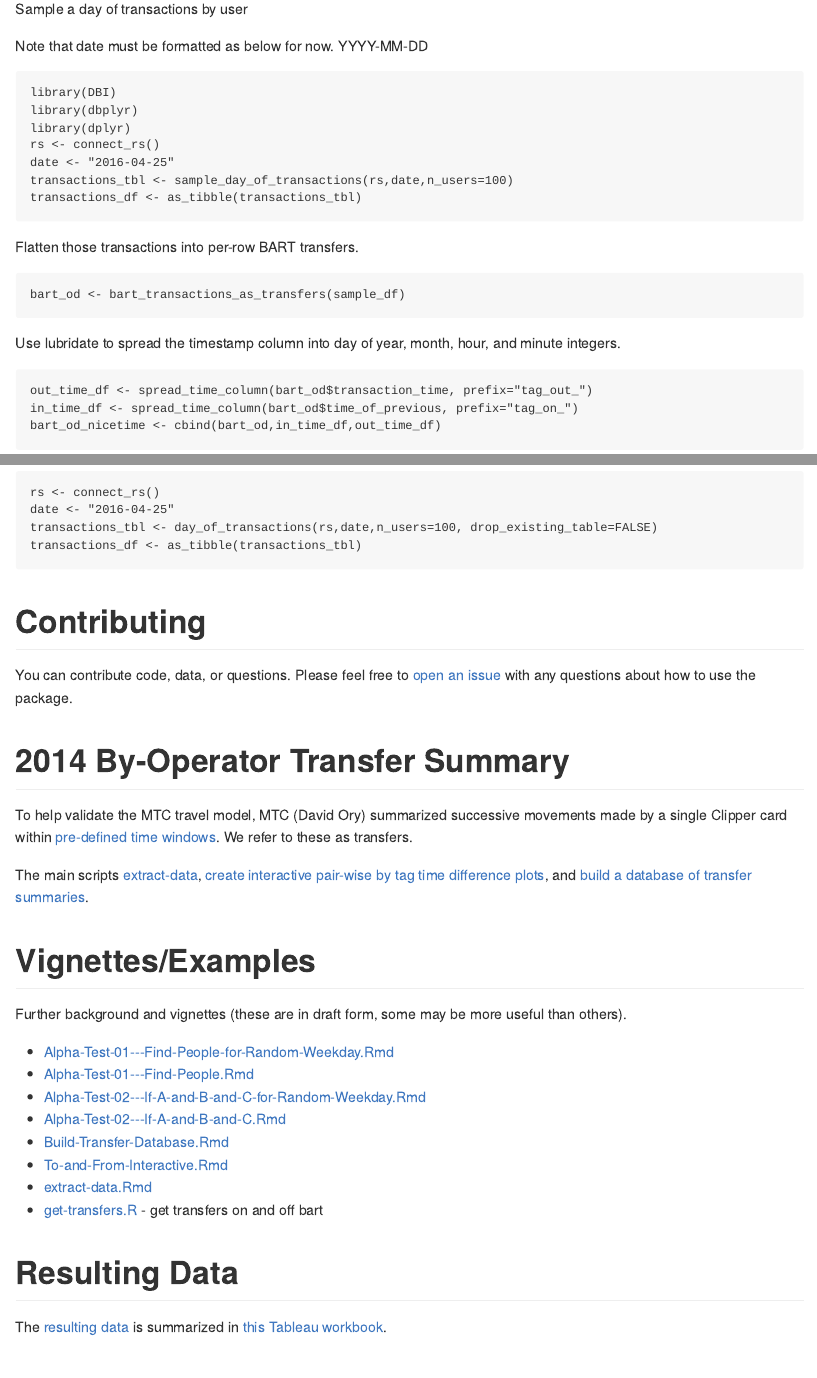
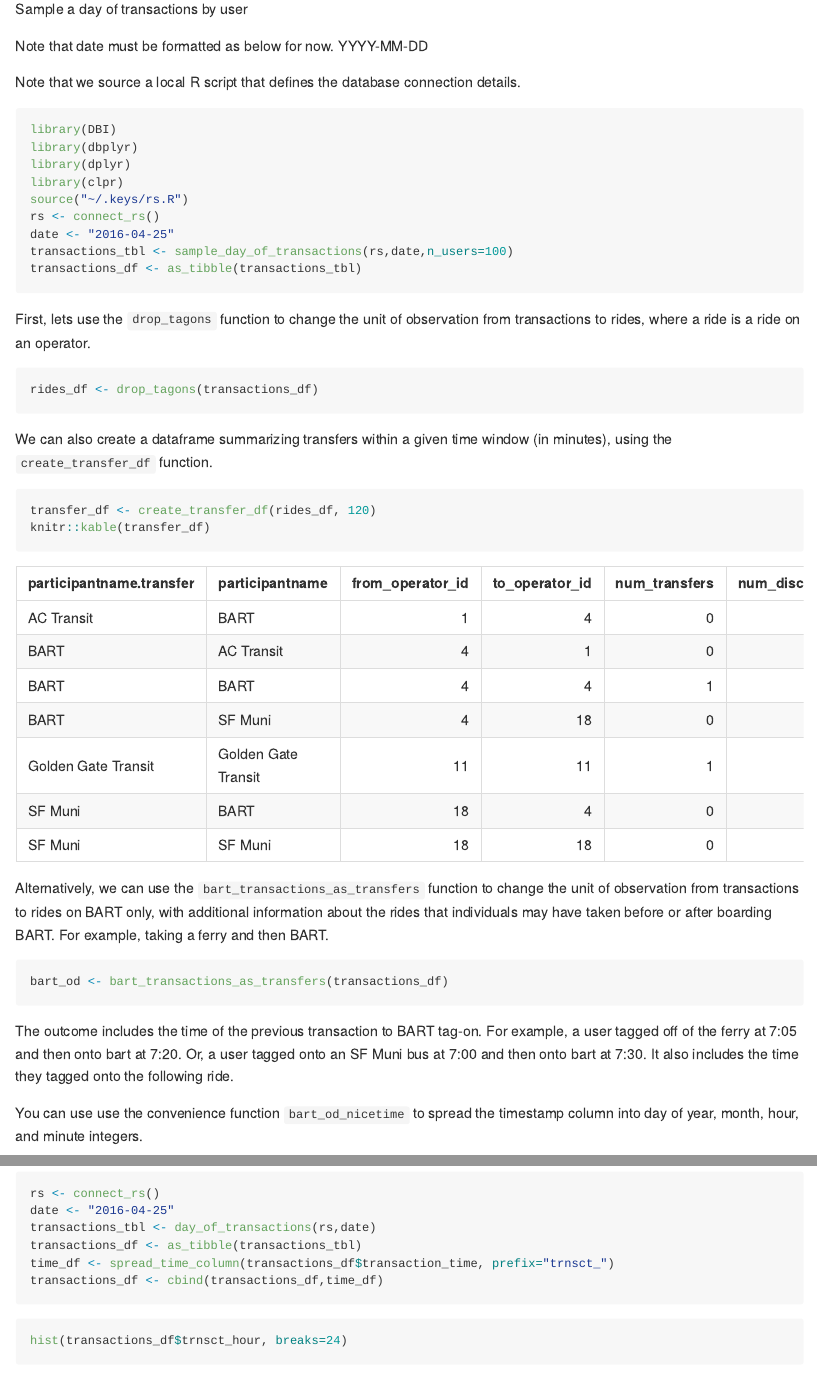
Before and after one commit to BayAreaMetro/clpr, an R Markdown document (readme.Rmd): the page in a window 1100 px wide, from 1510 px down, and a second part further down, joined at a grey line. The pictures show the output file README.md that the author committed with the source, drawn offline in the style of GitHub.

Commit message:
update readme

````diff
--- a/readme.Rmd
+++ b/readme.Rmd
@@ -1,5 +1,9 @@
-clpr
-====
+---
+title: "clpr"
+output:
+  github_document:
+    toc: true
+---
 
 This is an [R package](http://kbroman.org/pkg_primer/) with analysis utilities and approaches for a data set of obscured and anonymized Clipper smart card transactions.
 
@@ -49,19 +53,39 @@ Sample a day of transactions by user
 
 Note that date must be formatted as below for now. YYYY-MM-DD
 
-```{r}
+Note that we source a local R script that defines the database connection details.
+
+```{r, message=FALSE, warning=FALSE, results='hide'}
+library(DBI)
+library(dbplyr)
+library(dplyr)
+library(clpr)
+source("~/.keys/rs.R")
 rs <- connect_rs()
 date <- "2016-04-25"
 transactions_tbl <- sample_day_of_transactions(rs,date,n_users=100)
 transactions_df <- as_tibble(transactions_tbl)
 ```
 
-Flatten those transactions into per-row BART transfers.
+First, lets use the `drop_tagons` function to change the unit of observation from transactions to rides, where a ride is a ride on an operator.
 
 ```{r}
-bart_od <- bart_transactions_as_transfers(sample_df)
+rides_df <- drop_tagons(transactions_df)
 ```
 
-Use lubridate to spread the timestamp column into day of year, month, hour, and minute integers.
+We can also create a dataframe summarizing transfers within a given time window (in minutes), using the `create_transfer_df` function.
 
 ```{r}
+transfer_df <- create_transfer_df(rides_df, 120)
+knitr::kable(transfer_df)
+```
+
+Alternatively, we can use the `bart_transactions_as_transfers` function to change the unit of observation from transactions to rides on BART only, with additional information about the rides that individuals may have taken before or after boarding BART. For example, taking a ferry and then BART.
+
+```{r}
+bart_od <- bart_transactions_as_transfers(transactions_df)
+```
+
+The outcome includes the time of the previous transaction to BART tag-on. For example, a user tagged off of the ferry at 7:05 and then onto bart at 7:20. Or, a user tagged onto an SF Muni bus at 7:00 and then onto bart at 7:30. It also includes the time they tagged onto the following ride.
+
+You can use use the convenience function `bart_od_nicetime` to spread the timestamp column into day of year, month, hour, and minute integers.
@@ -76,6 +107,9 @@ Pull a full day of transactions
+```{r, message=FALSE, warning=FALSE, results='hide'}
 rs <- connect_rs()
 date <- "2016-04-25"
-transactions_tbl <- day_of_transactions(rs,date,n_users=100, drop_existing_table=FALSE)
+transactions_tbl <- day_of_transactions(rs,date)
 transactions_df <- as_tibble(transactions_tbl)
+time_df <- spread_time_column(transactions_df$transaction_time, prefix="trnsct_")
+transactions_df <- cbind(transactions_df,time_df)
 ```
 
@@ -90,5 +117,4 @@ Create a dataframe summarizing transfers within a given time window (in minutes)
-```{r}
-transfer_df <- create_transfer_df(complete_rides, 120)
+hist(transactions_df$trnsct_hour, breaks=24)
 ```
 
 Contributing
````
Also changed, not shown: README.md, readme.Rmd (16 more changed lines), 3 other files.
